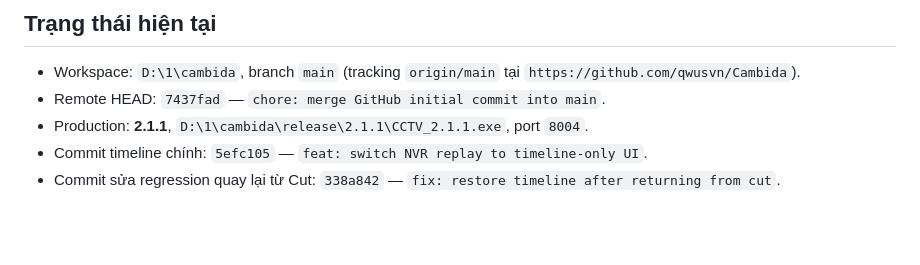
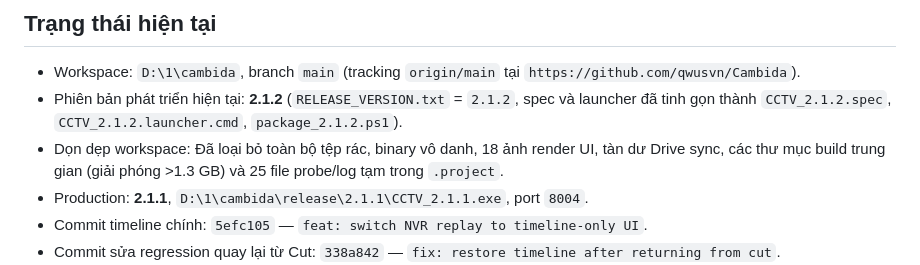
Before and after one commit to qwusvn/Cambida, a Markdown page: .project/STATE.md, the part around one of its changes. Rendered like a GitHub page; blank space fills up the shorter version.

```diff
--- a/.project/STATE.md
+++ b/.project/STATE.md
@@ -4,7 +4,8 @@ Cập nhật: 2026-09-22 +07
 
 ## Trạng thái hiện tại
 - Workspace: `D:\1\cambida`, branch `main` (tracking `origin/main` tại `https://github.com/qwusvn/Cambida`).
-- Remote HEAD: `7437fad` — `chore: merge GitHub initial commit into main`.
+- Phiên bản phát triển hiện tại: **2.1.2** (`RELEASE_VERSION.txt` = `2.1.2`, spec và launcher đã tinh gọn thành `CCTV_2.1.2.spec`, `CCTV_2.1.2.launcher.cmd`, `package_2.1.2.ps1`).
+- Dọn dẹp workspace: Đã loại bỏ toàn bộ tệp rác, binary vô danh, 18 ảnh render UI, tàn dư Drive sync, các thư mục build trung gian (giải phóng >1.3 GB) và 25 file probe/log tạm trong `.project`.
 - Production: **2.1.1**, `D:\1\cambida\release\2.1.1\CCTV_2.1.1.exe`, port `8004`.
 - Commit timeline chính: `5efc105` — `feat: switch NVR replay to timeline-only UI`.
 - Commit sửa regression quay lại từ Cut: `338a842` — `fix: restore timeline after returning from cut`.
```
Also changed, not shown: other parts of .project/STATE.md (+1 -1 lines), .project/TASKS.md (+1 -0 lines).
